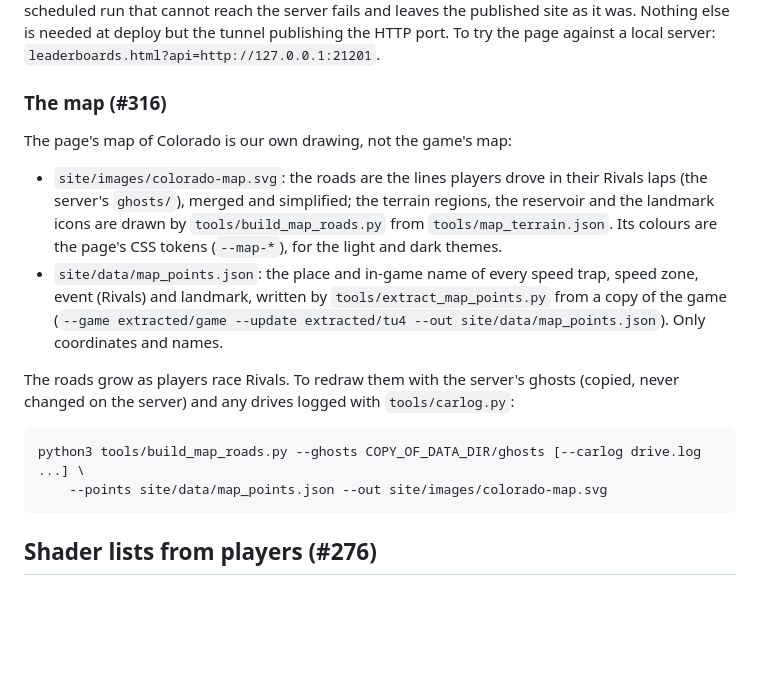
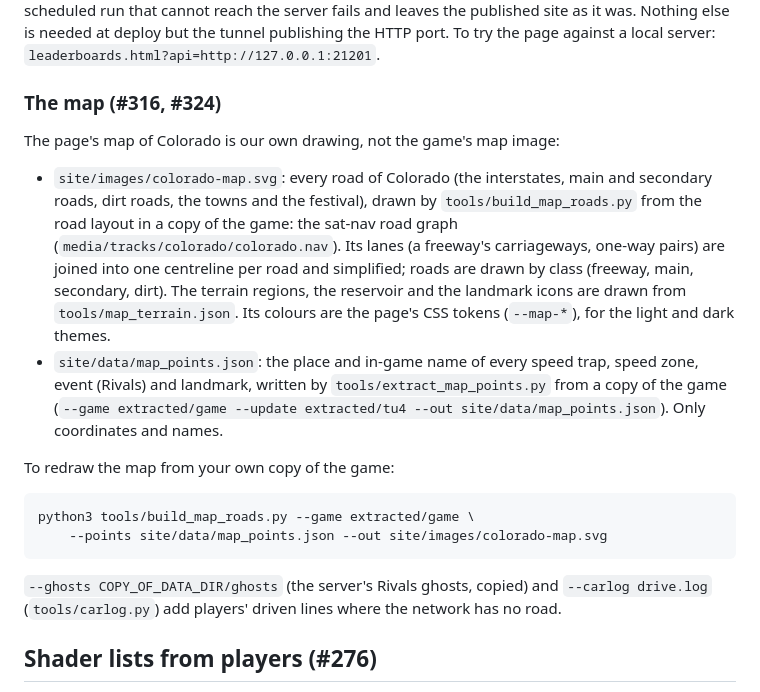
Before and after one commit to FH1-ReImagined/forza-live, a Markdown page: docs/hosting.md, the part around the change. Rendered like a GitHub page; blank space fills up the shorter version.

Commit message:
Leaderboards map: every road of Colorado, drawn from the game's road layout (#324) (#326)
tools/build_map_roads.py now draws the roads from the sat-nav road graph in
the player's own copy of the game (media/tracks/colorado/colorado.nav,
--game): the interstates, main and secondary roads, dirt roads, the towns
and the festival, about 210 km. A road's lanes are joined into one
centreline and the segments into whole roads, simplified and drawn by
class (freeway, main, secondary, dirt dashed). Players' driven lines
(--ghosts, --carlog) are optional and only add what the network lacks.
Every speed trap, speed zone and event pin now sits on a drawn road.

````diff
--- a/docs/hosting.md
+++ b/docs/hosting.md
@@ -211,26 +211,32 @@ server fails and leaves the published site as it was. Nothing else is needed at
 tunnel publishing the HTTP port. To try the page against a local server:
 `leaderboards.html?api=http://127.0.0.1:21201`.
 
-### The map (#316)
+### The map (#316, #324)
 
-The page's map of Colorado is our own drawing, not the game's map:
+The page's map of Colorado is our own drawing, not the game's map image:
 
-- `site/images/colorado-map.svg`: the roads are the lines players drove in their Rivals laps
-  (the server's `ghosts/`), merged and simplified; the terrain regions, the reservoir and the
-  landmark icons are drawn by `tools/build_map_roads.py` from `tools/map_terrain.json`. Its
-  colours are the page's CSS tokens (`--map-*`), for the light and dark themes.
+- `site/images/colorado-map.svg`: every road of Colorado (the interstates, main and secondary
+  roads, dirt roads, the towns and the festival), drawn by `tools/build_map_roads.py` from the
+  road layout in a copy of the game: the sat-nav road graph
+  (`media/tracks/colorado/colorado.nav`). Its lanes (a freeway's carriageways, one-way pairs)
+  are joined into one centreline per road and simplified; roads are drawn by class (freeway,
+  main, secondary, dirt). The terrain regions, the reservoir and the landmark icons are drawn
+  from `tools/map_terrain.json`. Its colours are the page's CSS tokens (`--map-*`), for the
+  light and dark themes.
 - `site/data/map_points.json`: the place and in-game name of every speed trap, speed zone,
   event (Rivals) and landmark, written by `tools/extract_map_points.py` from a copy of the game
   (`--game extracted/game --update extracted/tu4 --out site/data/map_points.json`). Only
   coordinates and names.
 
-The roads grow as players race Rivals. To redraw them with the server's ghosts (copied, never
-changed on the server) and any drives logged with `tools/carlog.py`:
+To redraw the map from your own copy of the game:
 
 ```
-python3 tools/build_map_roads.py --ghosts COPY_OF_DATA_DIR/ghosts [--carlog drive.log ...] \
+python3 tools/build_map_roads.py --game extracted/game \
     --points site/data/map_points.json --out site/images/colorado-map.svg
 ```
+
+`--ghosts COPY_OF_DATA_DIR/ghosts` (the server's Rivals ghosts, copied) and `--carlog drive.log`
+(`tools/carlog.py`) add players' driven lines where the network has no road.
 
 ## Shader lists from players (#276)
 
````
